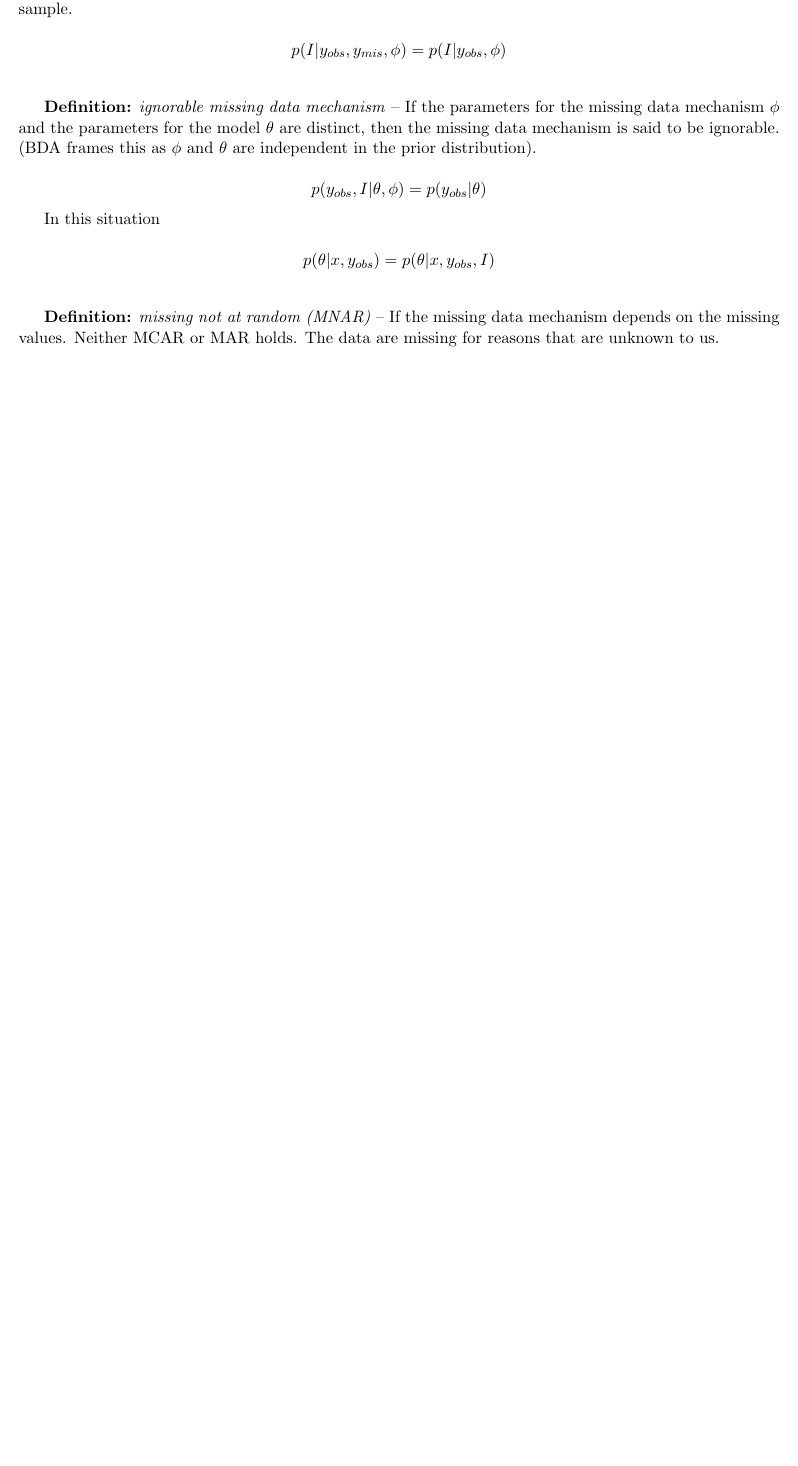
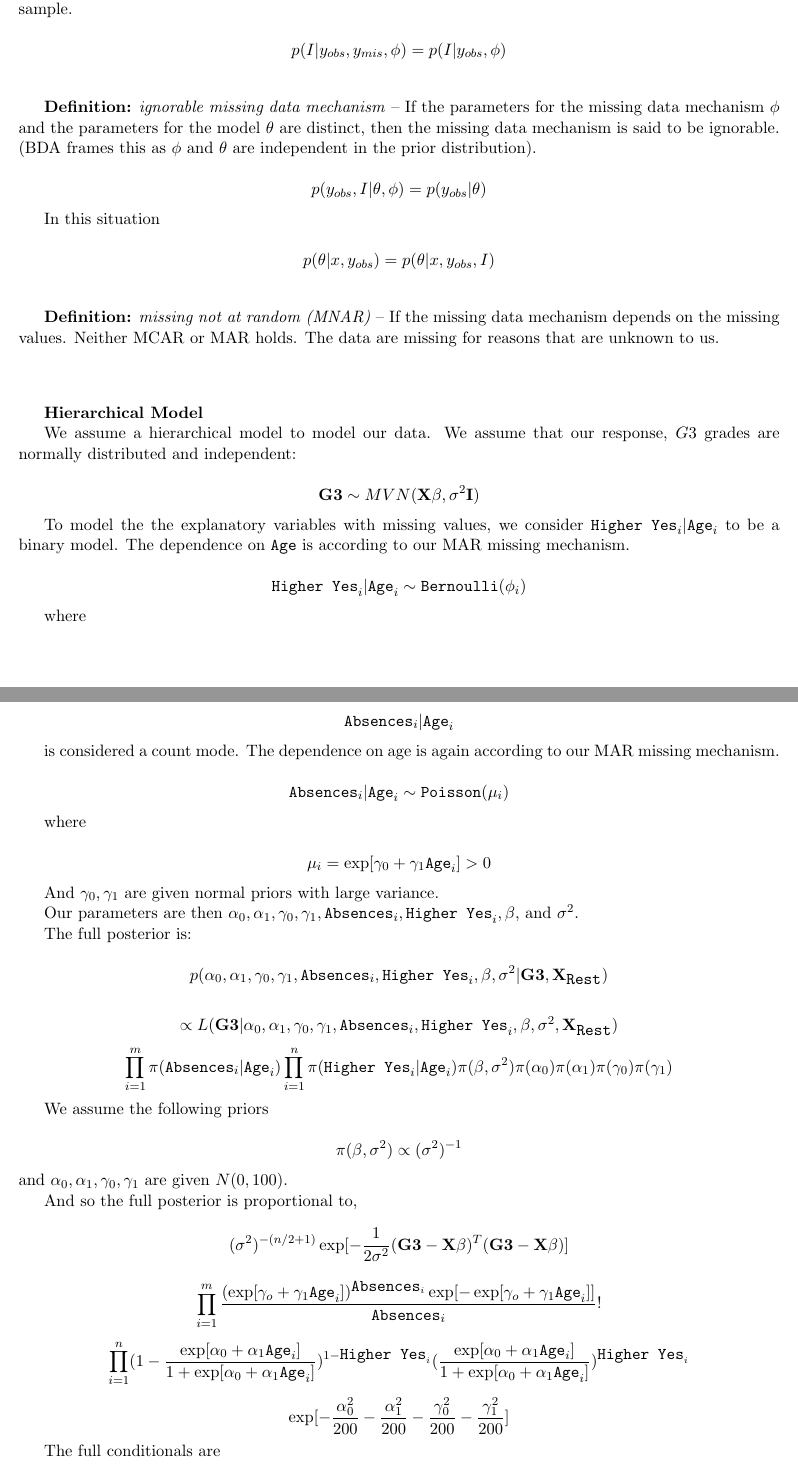
Before and after one commit to lbotti319/bayesian_math_scores, a LaTeX document (outline.tex): part of page 3 of 3 before the commit and two parts of pages 3 and 4 of 5 after it, the two joined at a grey line, cut so that both start at the same text, the shorter picture padded with empty space. Compiled offline with pdfLaTeX.

Commit message:
adding for the MAR model derivation, i.e., posteriors, conditionals, etc.

```diff
--- a/outline.tex
+++ b/outline.tex
@@ -137,3 +137,60 @@ $$p(\theta|x, y_{obs}) = p(\theta|x, y_{obs}, I)$$
 
 \textbf{Definition:} \textit{missing not at random (MNAR)} -- If the missing data mechanism depends on the missing values. Neither MCAR or MAR holds. The data are missing for reasons that are unknown to us.
 
+\vspace{0.5in}
+
+\textbf{Hierarchical Model}
+
+We assume a hierarchical model to model our data. We assume that our response, $G3$ grades are normally distributed and independent:
+
+$$\mathbf{G3} \sim MVN(\mathbf{X}\mathbf{\beta}, \sigma^2\mathbf{I})$$
+
+To model the the explanatory variables with missing values, we consider $\texttt{Higher Yes}_i|\texttt{Age}_i$ to be a binary model. The dependence on \texttt{Age} is according to our MAR missing mechanism.
+
+$$\texttt{Higher Yes}_i|\texttt{Age}_i \sim \texttt{Bernoulli}(\phi_i)$$
+
+where
+
+$$\phi_i=\frac{\exp[\alpha_0+\alpha_1\texttt{Age}_i]}{1+\exp[\alpha_0+\alpha_1\texttt{Age}_i]} \in [0,1]$$
+
+And $\alpha_0, \alpha_1$ are given normal priors with large variance.
+
+$$\texttt{Absences}_i|\texttt{Age}_i$$
+
+is considered a count mode. The dependence on age is again according to our MAR missing mechanism.
+
+$$\texttt{Absences}_i|\texttt{Age}_i \sim \texttt{Poisson}(\mu_i)$$
+
+where
+
+$$\mu_i=\exp[\gamma_0+\gamma_1\texttt{Age}_i]  > 0$$
+
+And $\gamma_0, \gamma_1$ are given normal priors with large variance.
+
+Our parameters are then $\alpha_0, \alpha_1, \gamma_0, \gamma_1, \texttt{Absences}_i, \texttt{Higher Yes}_i, \mathbf{\beta},$ and $\sigma^2$.
+
+The full posterior is:
+
+$$p(\alpha_0, \alpha_1, \gamma_0, \gamma_1, \texttt{Absences}_i, \texttt{Higher Yes}_i, \mathbf{\beta},\sigma^2|\mathbf{G3}, \mathbf{X}_{\texttt{Rest}})$$
+
+$$\propto L(\mathbf{G3}|\alpha_0, \alpha_1, \gamma_0, \gamma_1, \texttt{Absences}_i, \texttt{Higher Yes}_i, \mathbf{\beta},\sigma^2, \mathbf{X}_{\texttt{Rest}})$$
+$$\prod_{i=1}^{m}\pi(\texttt{Absences}_i|\texttt{Age}_i)\prod_{i=1}^{n}\pi(\texttt{Higher Yes}_i|\texttt{Age}_i)\pi(\beta, \sigma^2)\pi(\alpha_0)\pi(\alpha_1)\pi(\gamma_0)\pi(\gamma_1)$$
+
+
+We assume the following priors
+
+$$\pi(\beta, \sigma^2)\propto (\sigma^2)^{-1}$$ and $\alpha_0, \alpha_1, \gamma_0, \gamma_1$ are given $N(0, 100)$.
+
+And so the full posterior is proportional to,
+
+$$(\sigma^2)^{-(n/2+1)}\exp[-\frac{1}{2\sigma^2}(\mathbf{G3}-\mathbf{X}\beta)^T(\mathbf{G3}-\mathbf{X}\beta)]$$
+
+$$\prod_{i=1}^m\frac{(\exp[\gamma_o+\gamma_1\texttt{Age}_i])^{\texttt{Absences}_i}\exp[-\exp[\gamma_o+\gamma_1\texttt{Age}_i]]}{\texttt{Absences}_i}!}$$
+
+$$\prod_{i=1}^{n}(1-\frac{\exp[\alpha_0+\alpha_1\texttt{Age}_i]}{1+\exp[\alpha_0+\alpha_1\texttt{Age}_i]})^{1-\texttt{Higher Yes}_i}(\frac{\exp[\alpha_0+\alpha_1\texttt{Age}_i]}{1+\exp[\alpha_0+\alpha_1\texttt{Age}_i]})^{\texttt{Higher Yes}_i}$$
+
+$$\exp[-\frac{\alpha_0^2}{200}-\frac{\alpha_1^2}{200}-\frac{\gamma_0^2}{200}-\frac{\gamma_1^2}{200}]$$
+
+The full conditionals are
+
+$$p(\sigma^2|\texttt{everything else}) \sim IG(n/2,\frac{1}{2\sigma^2}(\mathbf{G3}-\mathbf{X}\beta)^T(\mathbf{G3}-\mathbf{X}\beta))$$
```
Also changed, not shown: outline.pdf, outline.tex (27 more changed lines).
